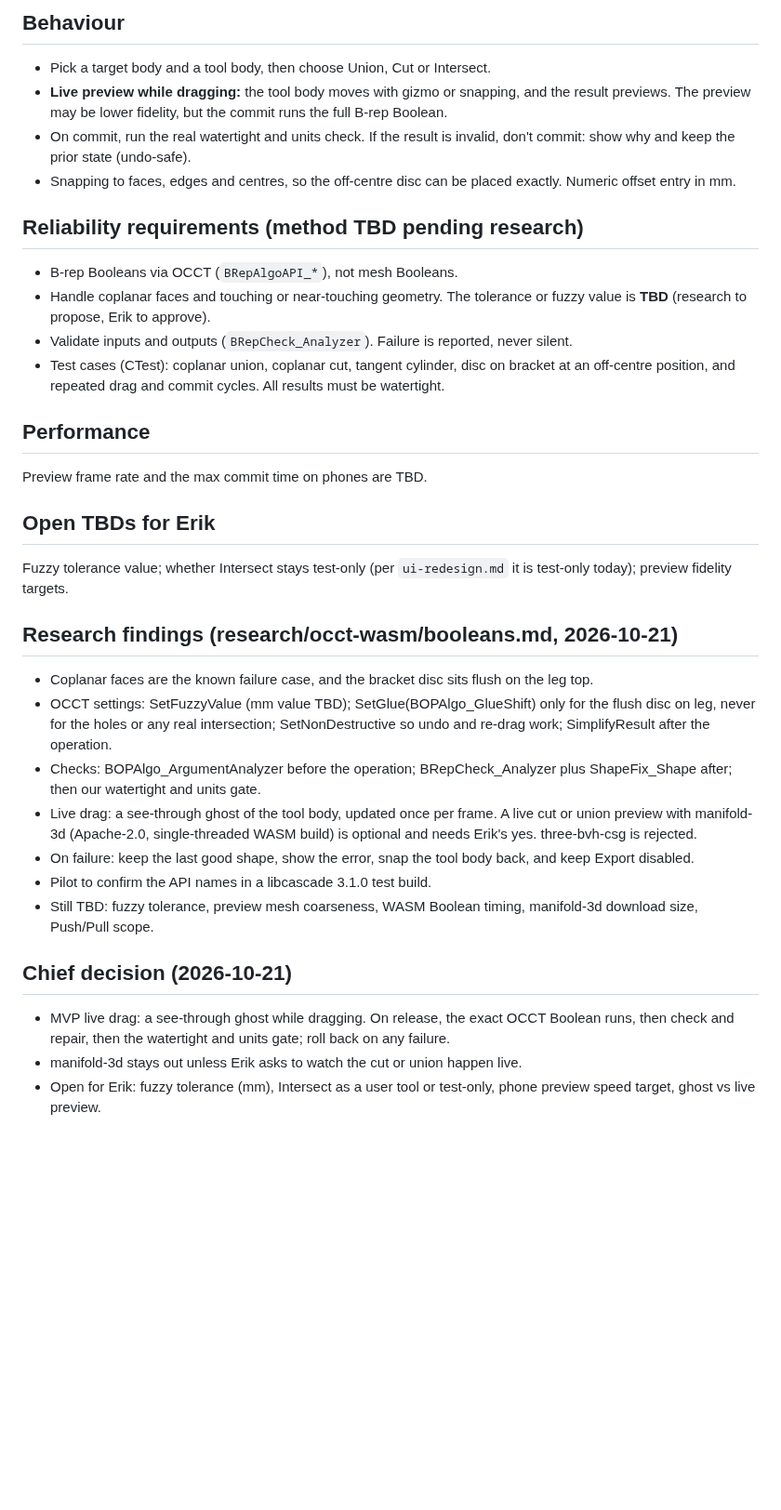
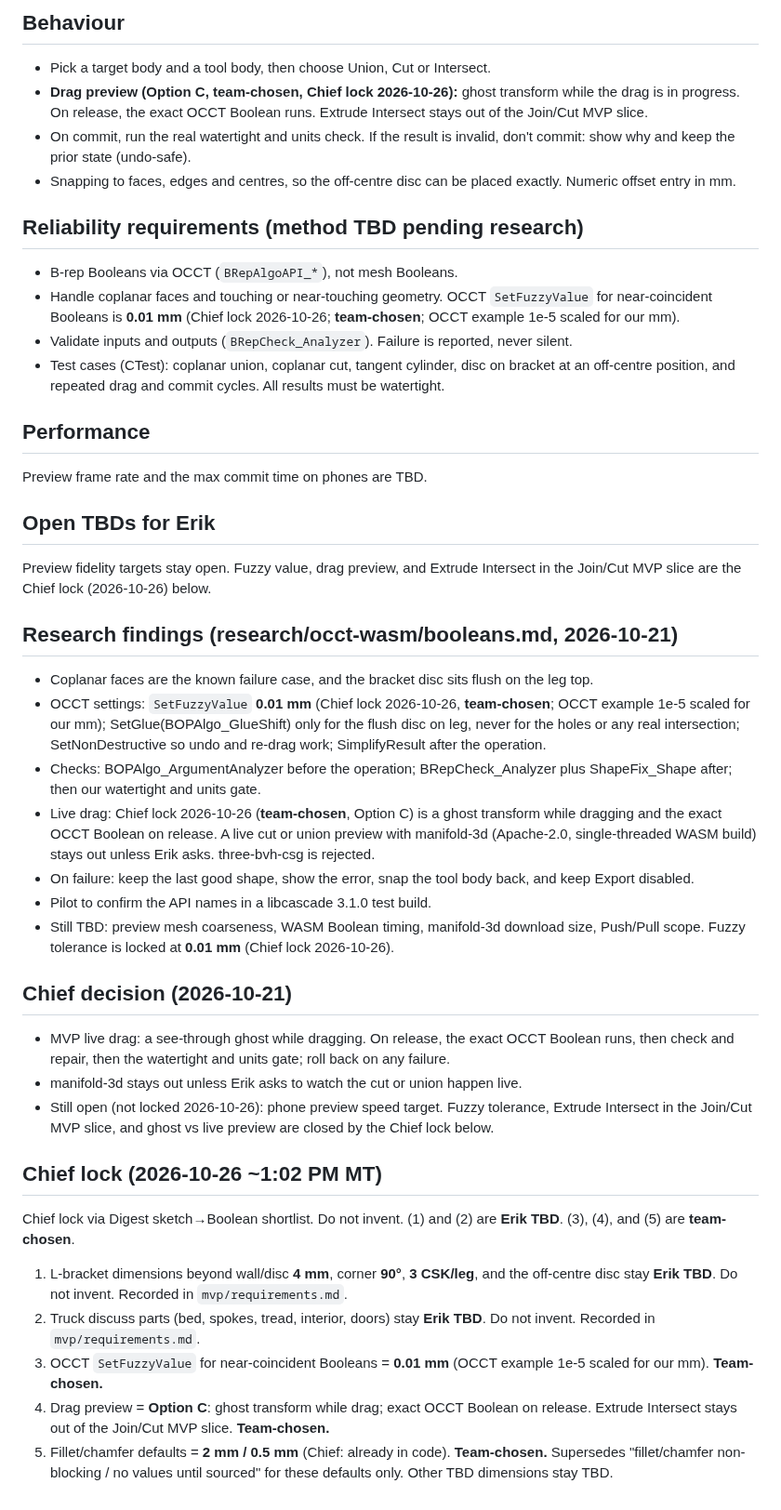
Before and after one commit to cyborgpencil/cad-mvp, a Markdown page: mvp/booleans.md, the part around the change. Shown at 93% size. GitHub-like rendering; blank space fills up the shorter version.

```diff
--- a/mvp/booleans.md
+++ b/mvp/booleans.md
@@ -9,13 +9,13 @@ Union, Cut and Intersect that feel like MODO (pick tool, drag, live preview) but
 
 ## Behaviour
 - Pick a target body and a tool body, then choose Union, Cut or Intersect.
-- **Live preview while dragging:** the tool body moves with gizmo or snapping, and the result previews. The preview may be lower fidelity, but the commit runs the full B-rep Boolean.
+- **Drag preview (Option C, team-chosen, Chief lock 2026-10-26):** ghost transform while the drag is in progress. On release, the exact OCCT Boolean runs. Extrude Intersect stays out of the Join/Cut MVP slice.
 - On commit, run the real watertight and units check. If the result is invalid, don't commit: show why and keep the prior state (undo-safe).
 - Snapping to faces, edges and centres, so the off-centre disc can be placed exactly. Numeric offset entry in mm.
 
 ## Reliability requirements (method TBD pending research)
 - B-rep Booleans via OCCT (`BRepAlgoAPI_*`), not mesh Booleans.
-- Handle coplanar faces and touching or near-touching geometry. The tolerance or fuzzy value is **TBD** (research to propose, Erik to approve).
+- Handle coplanar faces and touching or near-touching geometry. OCCT `SetFuzzyValue` for near-coincident Booleans is **0.01 mm** (Chief lock 2026-10-26; **team-chosen**; OCCT example 1e-5 scaled for our mm).
 - Validate inputs and outputs (`BRepCheck_Analyzer`). Failure is reported, never silent.
 - Test cases (CTest): coplanar union, coplanar cut, tangent cylinder, disc on bracket at an off-centre position, and repeated drag and commit cycles. All results must be watertight.
 
@@ -23,16 +23,26 @@ Union, Cut and Intersect that feel like MODO (pick tool, drag, live preview) but
 Preview frame rate and the max commit time on phones are TBD.
 
 ## Open TBDs for Erik
-Fuzzy tolerance value; whether Intersect stays test-only (per `ui-redesign.md` it is test-only today); preview fidelity targets.
+Preview fidelity targets stay open. Fuzzy value, drag preview, and Extrude Intersect in the Join/Cut MVP slice are the Chief lock (2026-10-26) below.
 ## Research findings (research/occt-wasm/booleans.md, 2026-10-21)
 - Coplanar faces are the known failure case, and the bracket disc sits flush on the leg top.
-- OCCT settings: SetFuzzyValue (mm value TBD); SetGlue(BOPAlgo_GlueShift) only for the flush disc on leg, never for the holes or any real intersection; SetNonDestructive so undo and re-drag work; SimplifyResult after the operation.
+- OCCT settings: `SetFuzzyValue` **0.01 mm** (Chief lock 2026-10-26, **team-chosen**; OCCT example 1e-5 scaled for our mm); SetGlue(BOPAlgo_GlueShift) only for the flush disc on leg, never for the holes or any real intersection; SetNonDestructive so undo and re-drag work; SimplifyResult after the operation.
 - Checks: BOPAlgo_ArgumentAnalyzer before the operation; BRepCheck_Analyzer plus ShapeFix_Shape after; then our watertight and units gate.
-- Live drag: a see-through ghost of the tool body, updated once per frame. A live cut or union preview with manifold-3d (Apache-2.0, single-threaded WASM build) is optional and needs Erik's yes. three-bvh-csg is rejected.
+- Live drag: Chief lock 2026-10-26 (**team-chosen**, Option C) is a ghost transform while dragging and the exact OCCT Boolean on release. A live cut or union preview with manifold-3d (Apache-2.0, single-threaded WASM build) stays out unless Erik asks. three-bvh-csg is rejected.
 - On failure: keep the last good shape, show the error, snap the tool body back, and keep Export disabled.
 - Pilot to confirm the API names in a libcascade 3.1.0 test build.
-- Still TBD: fuzzy tolerance, preview mesh coarseness, WASM Boolean timing, manifold-3d download size, Push/Pull scope.
+- Still TBD: preview mesh coarseness, WASM Boolean timing, manifold-3d download size, Push/Pull scope. Fuzzy tolerance is locked at **0.01 mm** (Chief lock 2026-10-26).
 ## Chief decision (2026-10-21)
 - MVP live drag: a see-through ghost while dragging. On release, the exact OCCT Boolean runs, then check and repair, then the watertight and units gate; roll back on any failure.
 - manifold-3d stays out unless Erik asks to watch the cut or union happen live.
-- Open for Erik: fuzzy tolerance (mm), Intersect as a user tool or test-only, phone preview speed target, ghost vs live preview.
+- Still open (not locked 2026-10-26): phone preview speed target. Fuzzy tolerance, Extrude Intersect in the Join/Cut MVP slice, and ghost vs live preview are closed by the Chief lock below.
+
+## Chief lock (2026-10-26 ~1:02 PM MT)
+
+Chief lock via Digest sketch→Boolean shortlist. Do not invent. (1) and (2) are **Erik TBD**. (3), (4), and (5) are **team-chosen**.
+
+1. L-bracket dimensions beyond wall/disc **4 mm**, corner **90°**, **3 CSK/leg**, and the off-centre disc stay **Erik TBD**. Do not invent. Recorded in `mvp/requirements.md`.
+2. Truck discuss parts (bed, spokes, tread, interior, doors) stay **Erik TBD**. Do not invent. Recorded in `mvp/requirements.md`.
+3. OCCT `SetFuzzyValue` for near-coincident Booleans = **0.01 mm** (OCCT example 1e-5 scaled for our mm). **Team-chosen.**
+4. Drag preview = **Option C**: ghost transform while drag; exact OCCT Boolean on release. Extrude Intersect stays out of the Join/Cut MVP slice. **Team-chosen.**
+5. Fillet/chamfer defaults = **2 mm / 0.5 mm** (Chief: already in code). **Team-chosen.** Supersedes "fillet/chamfer non-blocking / no values until sourced" for these defaults only. Other TBD dimensions stay TBD.
```
Also changed, not shown: mvp/requirements.md (+21 -11 lines), web/PROGRESS.md (+10 -0 lines).
